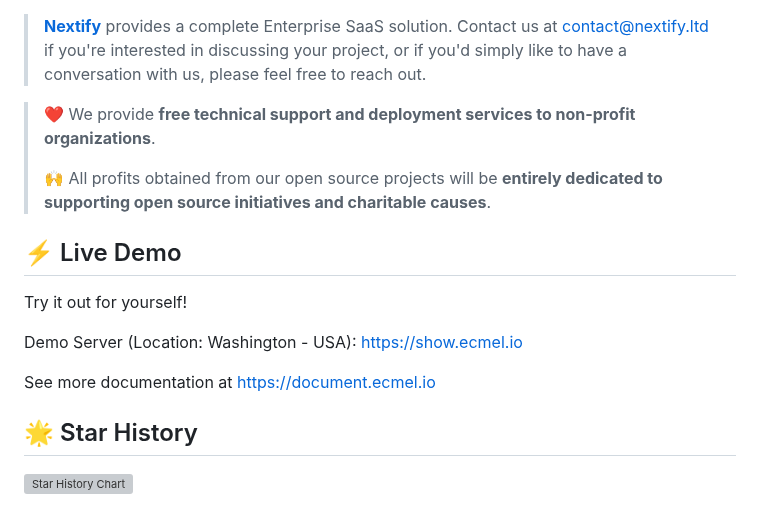
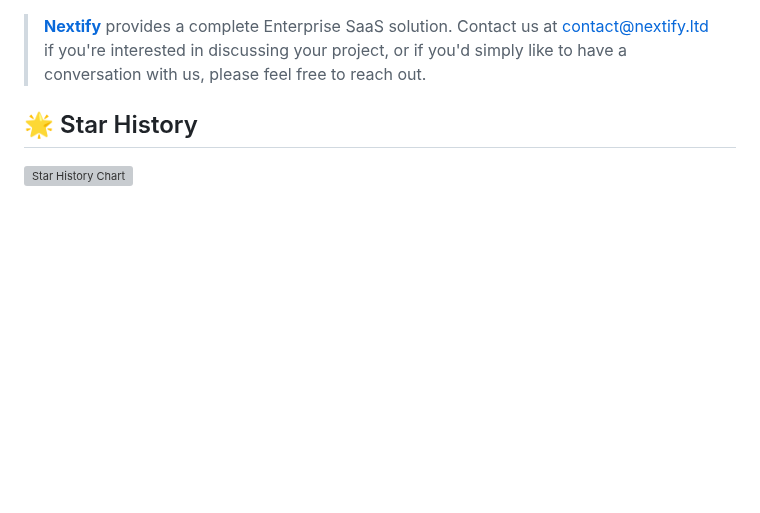
Before and after one commit to suchcodemuchwow/ecmel, a Markdown page: README.md, the part around the change. Rendered like a GitHub page; blank space fills up the shorter version; grey boxes are pictures that could not be loaded.

Commit message:
:fire: Remove promotional content and demo link from README.

```diff
--- a/README.md
+++ b/README.md
@@ -14,18 +14,6 @@ An easy-to-use and enterprise-grade Next.js boilerplate.
 You don't need to buy templates anymore; Ecmel provides a complete, open-source solution for building SaaS applications quickly and easily.
 
 > **[Nextify](https://nextify.ltd)** provides a complete Enterprise SaaS solution. Contact us at [contact@nextify.ltd](mailto:contact@nextify.ltd) if you're interested in discussing your project, or if you'd simply like to have a conversation with us, please feel free to reach out.
-
-> ❤️ We provide **free technical support and deployment services to non-profit organizations**.
->
-> 🙌 All profits obtained from our open source projects will be **entirely dedicated to supporting open source initiatives and charitable causes**.
-
-## ⚡ Live Demo
-
-Try it out for yourself!
-
-Demo Server (Location: Washington - USA): <https://show.ecmel.io>
-
-See more documentation at <https://document.ecmel.io>
 
 ## 🌟 Star History
 
```
